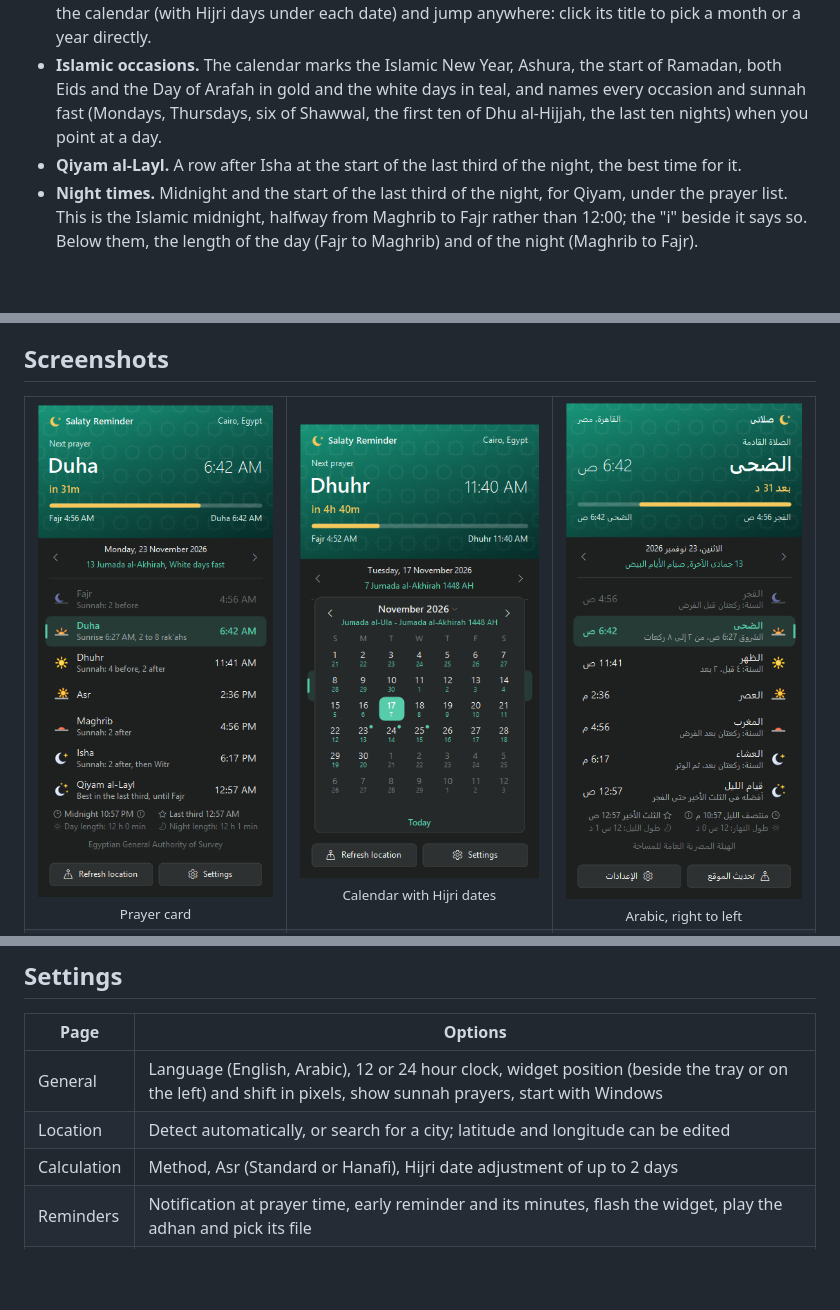
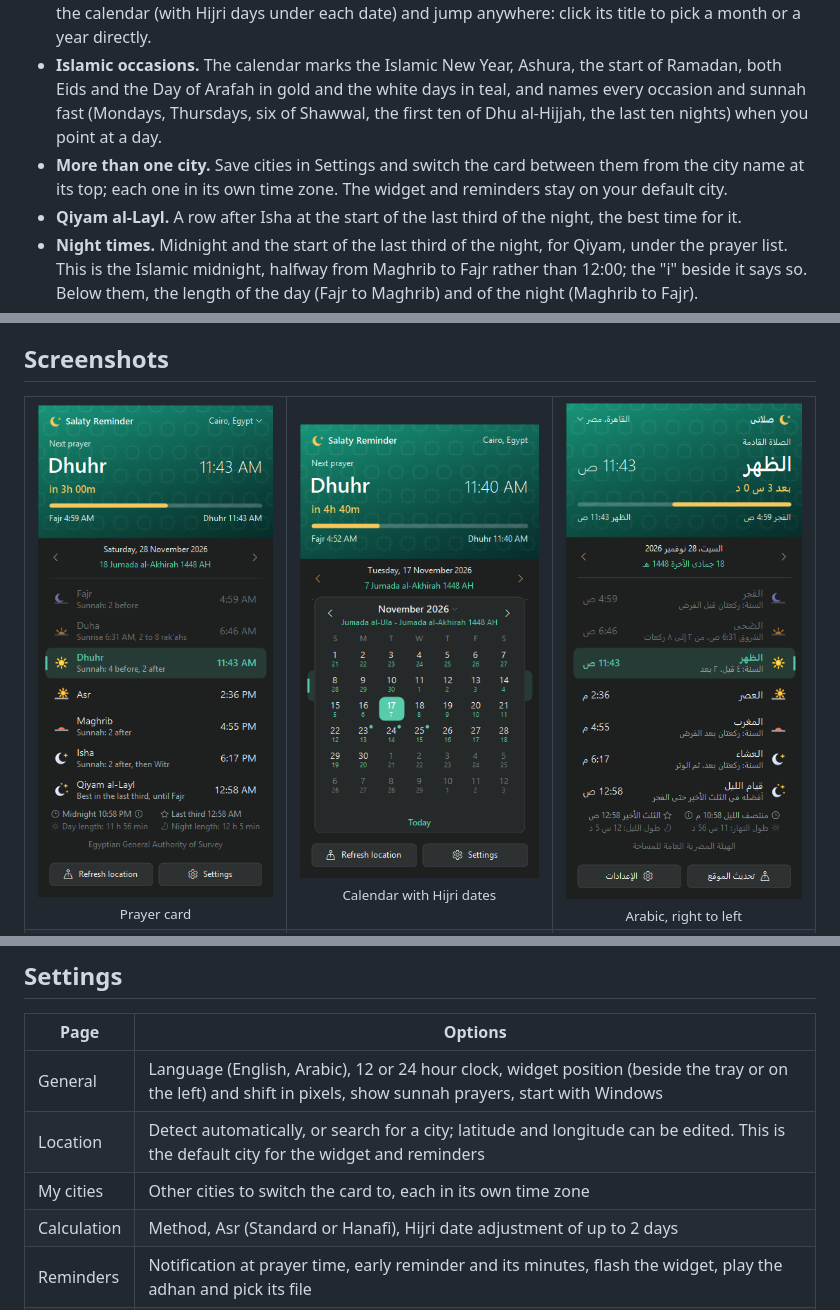
Before and after one commit to medovanx/salaty-reminder, a Markdown page: README.md, 3 parts joined by grey strips. Drawn GitHub-style; pictures changed too: docs/screenshots/card-ar.png, docs/screenshots/card-en.png; blank space fills up the shorter version.

Commit message:
Salaty Reminder 1.7.0: switch the card between saved cities

```diff
--- a/README.md
+++ b/README.md
@@ -32,6 +32,7 @@ reminds you before it, plays the adhan, and speaks both English and Arabic.
 - **Prayer card.** Click the widget for all six times with an icon for each in the colours of the sky, a progress bar from the last prayer to the next, the Gregorian and Hijri dates, and the sunnah rawatib for each prayer.
 - **Any day, not just today.** Step through days with the arrows, mouse wheel or arrow keys, or open the calendar (with Hijri days under each date) and jump anywhere: click its title to pick a month or a year directly.
 - **Islamic occasions.** The calendar marks the Islamic New Year, Ashura, the start of Ramadan, both Eids and the Day of Arafah in gold and the white days in teal, and names every occasion and sunnah fast (Mondays, Thursdays, six of Shawwal, the first ten of Dhu al-Hijjah, the last ten nights) when you point at a day.
+- **More than one city.** Save cities in Settings and switch the card between them from the city name at its top; each one in its own time zone. The widget and reminders stay on your default city.
 - **Qiyam al-Layl.** A row after Isha at the start of the last third of the night, the best time for it.
 - **Night times.** Midnight and the start of the last third of the night, for Qiyam, under the prayer list. This is the Islamic midnight, halfway from Maghrib to Fajr rather than 12:00; the "i" beside it says so. Below them, the length of the day (Fajr to Maghrib) and of the night (Maghrib to Fajr).
 - **Reminders.** A notification at prayer time, an early heads-up a few minutes before, a flashing widget, and an optional adhan (a built-in recording or your own MP3/WAV/OGG file). Also: Surat Al-Kahf on Friday morning and Jumu'ah 45 minutes ahead, the morning and evening adhkar, and (if you turn it on) a reminder the evening before a sunnah fast.
@@ -113,7 +119,8 @@ The exe is self-contained, so you don't need to install .NET. Windows SmartScree
 | Page | Options |
 | --- | --- |
 | General | Language (English, Arabic), 12 or 24 hour clock, widget position (beside the tray or on the left) and shift in pixels, show sunnah prayers, start with Windows |
-| Location | Detect automatically, or search for a city; latitude and longitude can be edited |
+| Location | Detect automatically, or search for a city; latitude and longitude can be edited. This is the default city for the widget and reminders |
+| My cities | Other cities to switch the card to, each in its own time zone |
 | Calculation | Method, Asr (Standard or Hanafi), Hijri date adjustment of up to 2 days |
 | Reminders | Notification at prayer time, early reminder and its minutes, flash the widget, play the adhan and pick its file |
 | Extras | Ramadan mode, occasions and fasting days on the calendar, reminder before a sunnah fast, Friday reminders, adhkar reminders, midnight, the last third of the night, and the length of the day and night |
```
Also changed, not shown: other parts of README.md (+5 -0 lines), CHANGELOG.md (+7 -0 lines), docs/screenshots/card-city-en.png (added), docs/screenshots/card-ramadan-en.png, docs/screenshots/city-menu-en.png (added), docs/screenshots/hover-en.png, 9 other files.
